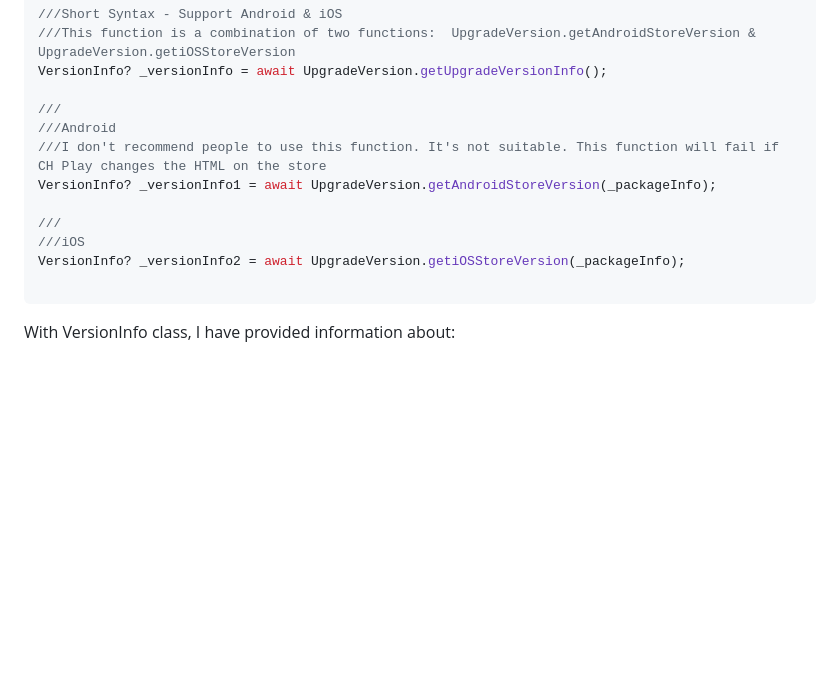
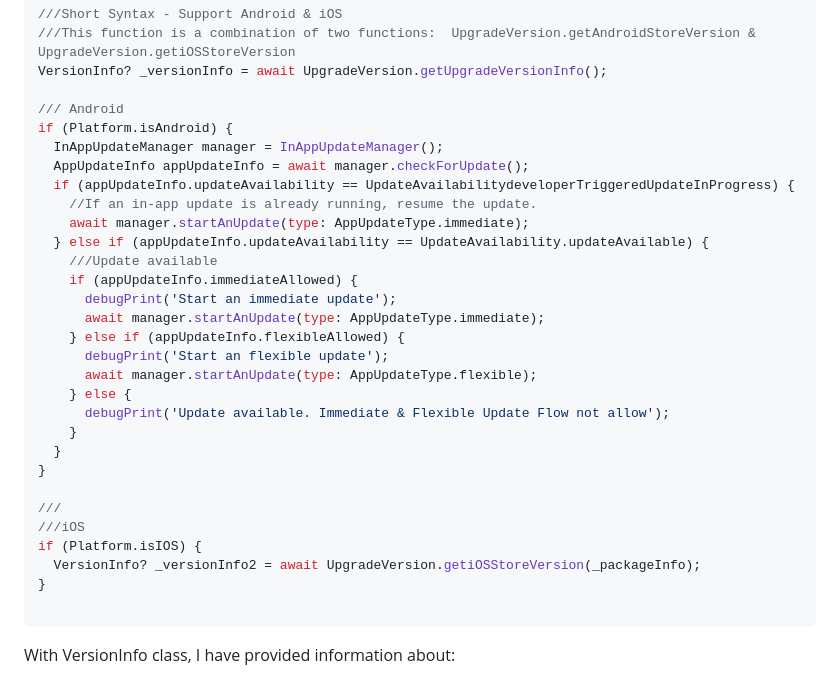
Before and after one commit to TrangLeQuynh/flutter-upgrade-version, a Markdown page: README.md, the part around the change printed below. Rendered like a GitHub page; blank space fills up the shorter version.

Commit message:
[1.0.5] Deprecated getAndroidStoreVersion. Add doc In-app Update on Android device

````diff
--- a/README.md
+++ b/README.md
@@ -47,14 +68,32 @@ You can get the app information on the Store through ID - package_name. You need
 ///This function is a combination of two functions:  UpgradeVersion.getAndroidStoreVersion &  UpgradeVersion.getiOSStoreVersion
 VersionInfo? _versionInfo = await UpgradeVersion.getUpgradeVersionInfo();
 
-///
-///Android
-///I don't recommend people to use this function. It's not suitable. This function will fail if CH Play changes the HTML on the store
-VersionInfo? _versionInfo1 = await UpgradeVersion.getAndroidStoreVersion(_packageInfo);
+/// Android
+if (Platform.isAndroid) {
+  InAppUpdateManager manager = InAppUpdateManager();
+  AppUpdateInfo appUpdateInfo = await manager.checkForUpdate();
+  if (appUpdateInfo.updateAvailability == UpdateAvailabilitydeveloperTriggeredUpdateInProgress) {
+    //If an in-app update is already running, resume the update.
+    await manager.startAnUpdate(type: AppUpdateType.immediate);
+  } else if (appUpdateInfo.updateAvailability == UpdateAvailability.updateAvailable) {
+    ///Update available
+    if (appUpdateInfo.immediateAllowed) {
+      debugPrint('Start an immediate update');
+      await manager.startAnUpdate(type: AppUpdateType.immediate);
+    } else if (appUpdateInfo.flexibleAllowed) {
+      debugPrint('Start an flexible update');
+      await manager.startAnUpdate(type: AppUpdateType.flexible);
+    } else {
+      debugPrint('Update available. Immediate & Flexible Update Flow not allow');
+    }
+  }
+}
 
 ///
 ///iOS
-VersionInfo? _versionInfo2 = await UpgradeVersion.getiOSStoreVersion(_packageInfo);
+if (Platform.isIOS) {
+  VersionInfo? _versionInfo2 = await UpgradeVersion.getiOSStoreVersion(_packageInfo);
+}
 
 ```
 
````
Also changed, not shown: other parts of README.md (+21 -0 lines), CHANGELOG.md (+5 -0 lines), assets/flexible_flow.png (added), assets/immediate_flow.png (added), 16 other files.
